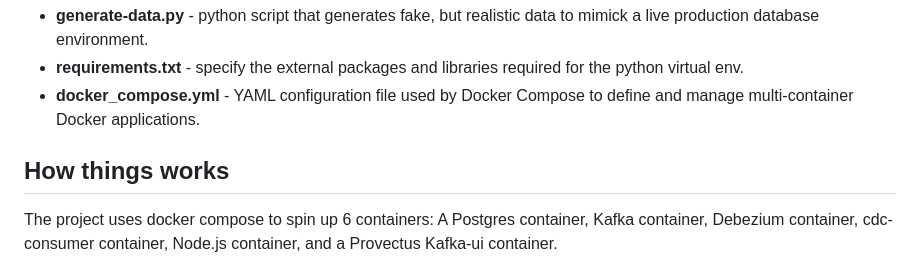
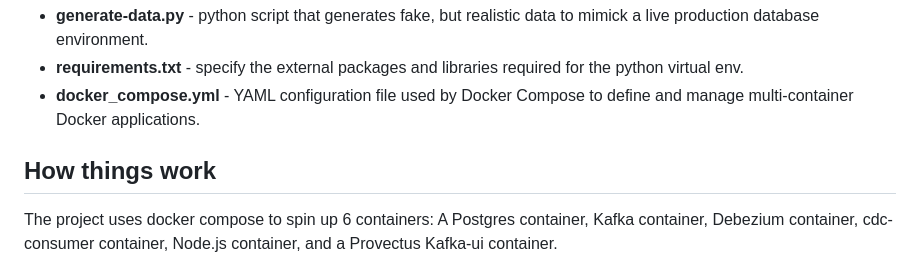
Before and after one commit to Data-Ezequiel17/CDC-real-time, a Markdown page: README.md, the part around the change. GitHub-like rendering; folded sections open.

```diff
--- a/README.md
+++ b/README.md
@@ -68,7 +68,7 @@ scripts folder
 </details>
 
 
-## How things works
+## How things work
 The project uses docker compose to spin up 6 containers: A Postgres container, Kafka container, Debezium container, cdc-consumer container, Node.js container, and a Provectus Kafka-ui container. \
 \
 The Kafka-ui is just used for the sake of having an interface for Kafka. The cdc-consumer container hosts a python consumer via the consumer.py script. This is one of the two consumers subcribed to the kafka topics via confluent_kafka library. The other consumer is the Node.js websocket server which sends the data to the dashboard. The cdc-consumer basically shows the same thing the dashboard does, but in the logs(in docker desktop). \
```
